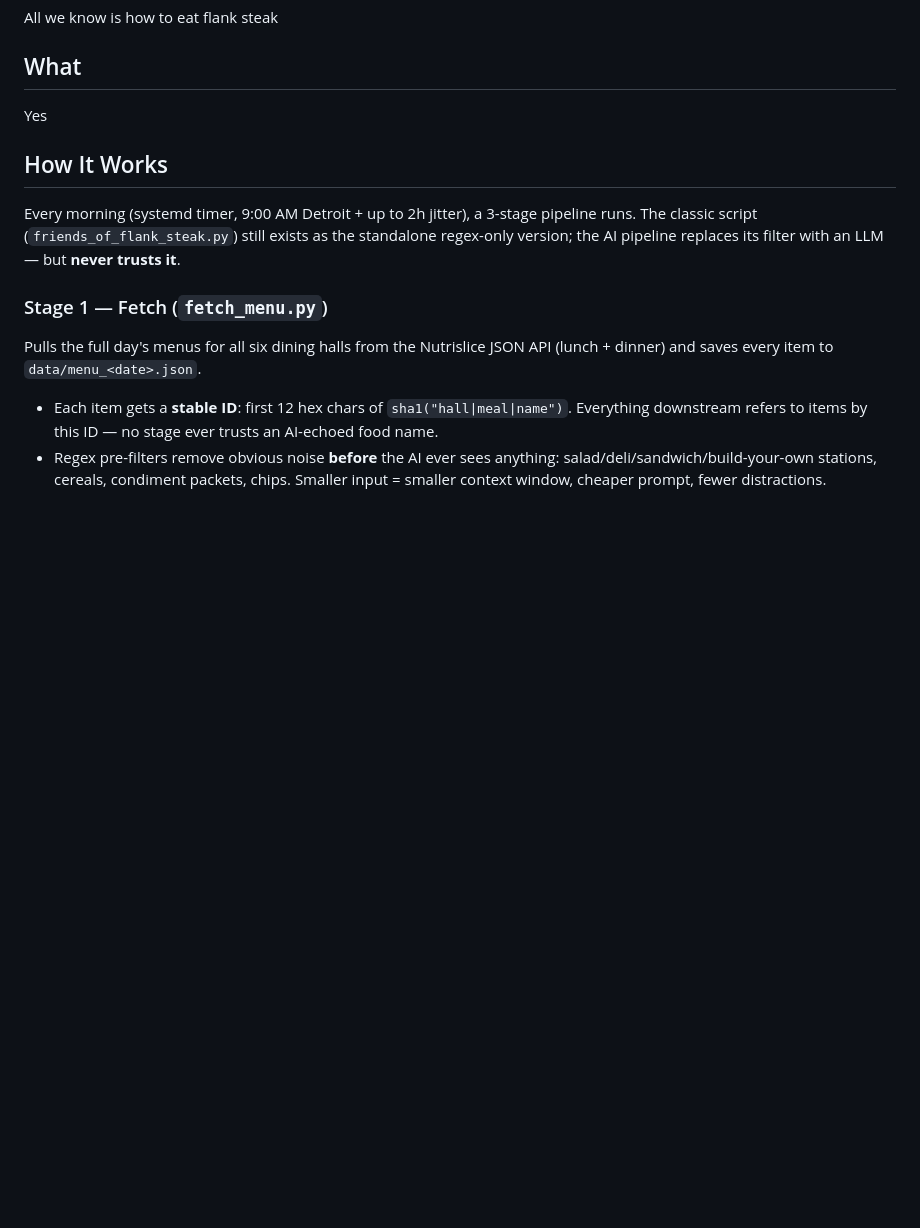
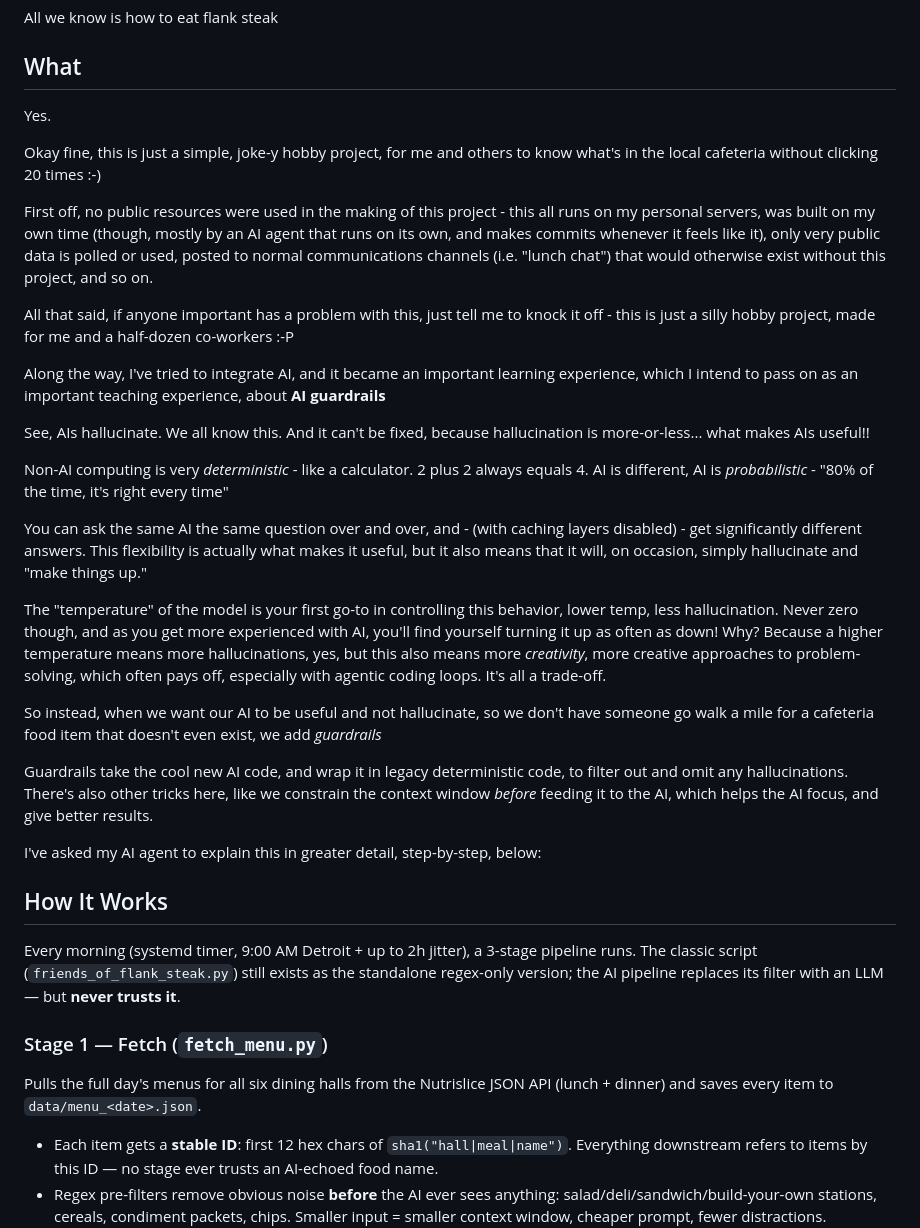
Before and after one commit to paulreece42-agent/friends-of-flank-steak, a Markdown page: README.md, the part around the change. Drawn GitHub-style; blank space fills up the shorter version.

Commit message:
Update README.md
added some human ramblings to the README :-)

```diff
--- a/README.md
+++ b/README.md
@@ -20,7 +20,29 @@ All we know is how to eat flank steak
 
 ## What
 
-Yes
+Yes.
+
+Okay fine, this is just a simple, joke-y hobby project, for me and others to know what's in the local cafeteria without clicking 20 times :-)
+
+First off, no public resources were used in the making of this project - this all runs on my personal servers, was built on my own time (though, mostly by an AI agent that runs on its own, and makes commits whenever it feels like it), only very public data is polled or used, posted to normal communications channels (i.e. "lunch chat") that would otherwise exist without this project, and so on.
+
+All that said, if anyone important has a problem with this, just tell me to knock it off - this is just a silly hobby project, made for me and a half-dozen co-workers :-P
+
+Along the way, I've tried to integrate AI, and it became an important learning experience, which I intend to pass on as an important teaching experience, about **AI guardrails**
+
+See, AIs hallucinate. We all know this. And it can't be fixed, because hallucination is more-or-less... what makes AIs useful!!
+
+Non-AI computing is very _deterministic_ - like a calculator. 2 plus 2 always equals 4. AI is different, AI is _probabilistic_ - "80% of the time, it's right every time"
+
+You can ask the same AI the same question over and over, and - (with caching layers disabled) - get significantly different answers. This flexibility is actually what makes it useful, but it also means that it will, on occasion, simply hallucinate and "make things up."
+
+The "temperature" of the model is your first go-to in controlling this behavior, lower temp, less hallucination. Never zero though, and as you get more experienced with AI, you'll find yourself turning it up as often as down! Why? Because a higher temperature means more hallucinations, yes, but this also means more _creativity_, more creative approaches to problem-solving, which often pays off, especially with agentic coding loops. It's all a trade-off.
+
+So instead, when we want our AI to be useful and not hallucinate, so we don't have someone go walk a mile for a cafeteria food item that doesn't even exist, we add _guardrails_
+
+Guardrails take the cool new AI code, and wrap it in legacy deterministic code, to filter out and omit any hallucinations. There's also other tricks here, like we constrain the context window _before_ feeding it to the AI, which helps the AI focus, and give better results.
+
+I've asked my AI agent to explain this in greater detail, step-by-step, below:
 
 ## How It Works
 
```
